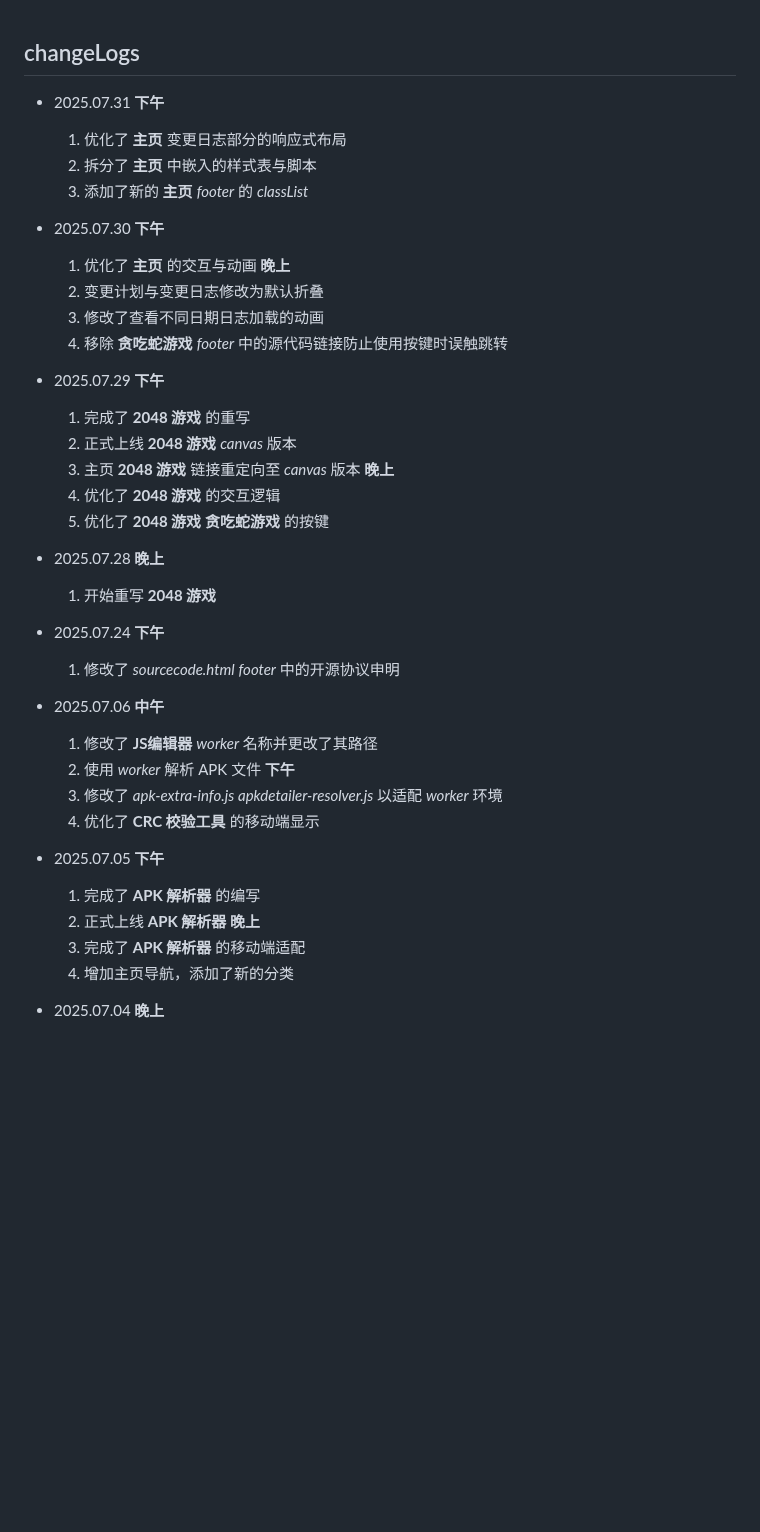
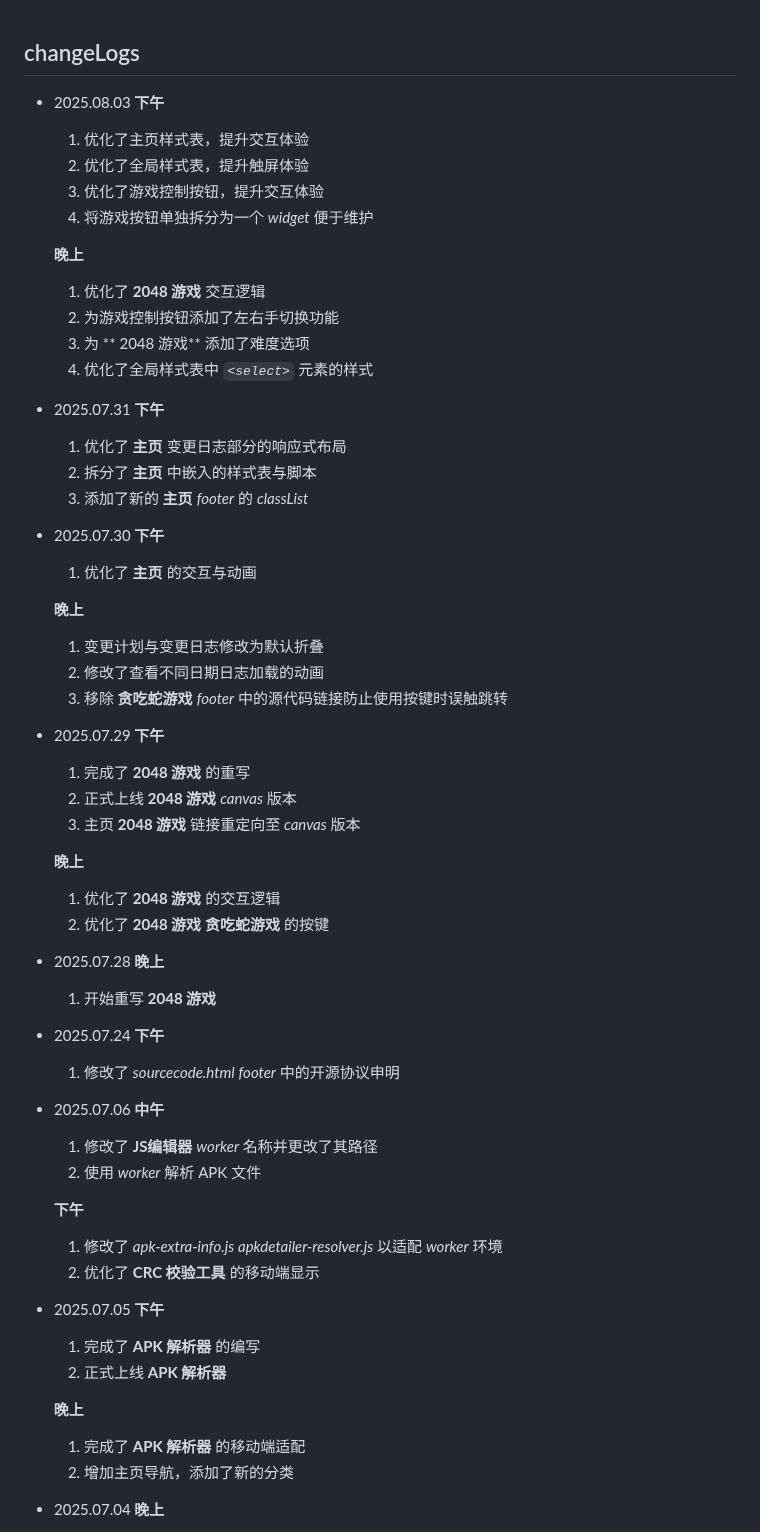
Before and after one commit to LinuxMint-User/mysite, a Markdown page: changeLogs.md, the part around the change. Drawn GitHub-style; blank space fills up the shorter version.

Commit message:
Update: changeLogs.md
Fixed format problem.

````diff
--- a/changeLogs.md
+++ b/changeLogs.md
@@ -1,4 +1,17 @@
 ## changeLogs
+- 2025.08.03
+  **下午**
+  1. 优化了主页样式表，提升交互体验
+  2. 优化了全局样式表，提升触屏体验
+  3. 优化了游戏控制按钮，提升交互体验
+  4. 将游戏按钮单独拆分为一个 *widget* 便于维护
+
+  **晚上**
+  1. 优化了 **2048 游戏** 交互逻辑
+  2. 为游戏控制按钮添加了左右手切换功能
+  3. 为 ** 2048 游戏** 添加了难度选项
+  4. 优化了全局样式表中 *```<select>```* 元素的样式
+
 - 2025.07.31
   **下午**
   1. 优化了 **主页** 变更日志部分的响应式布局
@@ -8,6 +21,7 @@
 - 2025.07.30
   **下午**
   1. 优化了 **主页** 的交互与动画
+
   **晚上**
   1. 变更计划与变更日志修改为默认折叠
   2. 修改了查看不同日期日志加载的动画
@@ -18,6 +32,7 @@
   1. 完成了 **2048 游戏** 的重写
   2. 正式上线 **2048 游戏** *canvas* 版本
   3. 主页 **2048 游戏** 链接重定向至 *canvas* 版本
+
   **晚上**
   1. 优化了 **2048 游戏** 的交互逻辑
   2. 优化了 **2048 游戏** **贪吃蛇游戏** 的按键
@@ -34,6 +49,7 @@
   **中午**
   1. 修改了 **JS编辑器** *worker* 名称并更改了其路径
   2. 使用 *worker* 解析 APK 文件
+
   **下午**
   1. 修改了 *apk-extra-info.js* *apkdetailer-resolver.js* 以适配 *worker* 环境
   2. 优化了 **CRC 校验工具** 的移动端显示
@@ -42,6 +58,7 @@
   **下午**
   1. 完成了 **APK 解析器** 的编写
   2. 正式上线 **APK 解析器**
+
   **晚上**
   1. 完成了 **APK 解析器** 的移动端适配
   2. 增加主页导航，添加了新的分类
````
